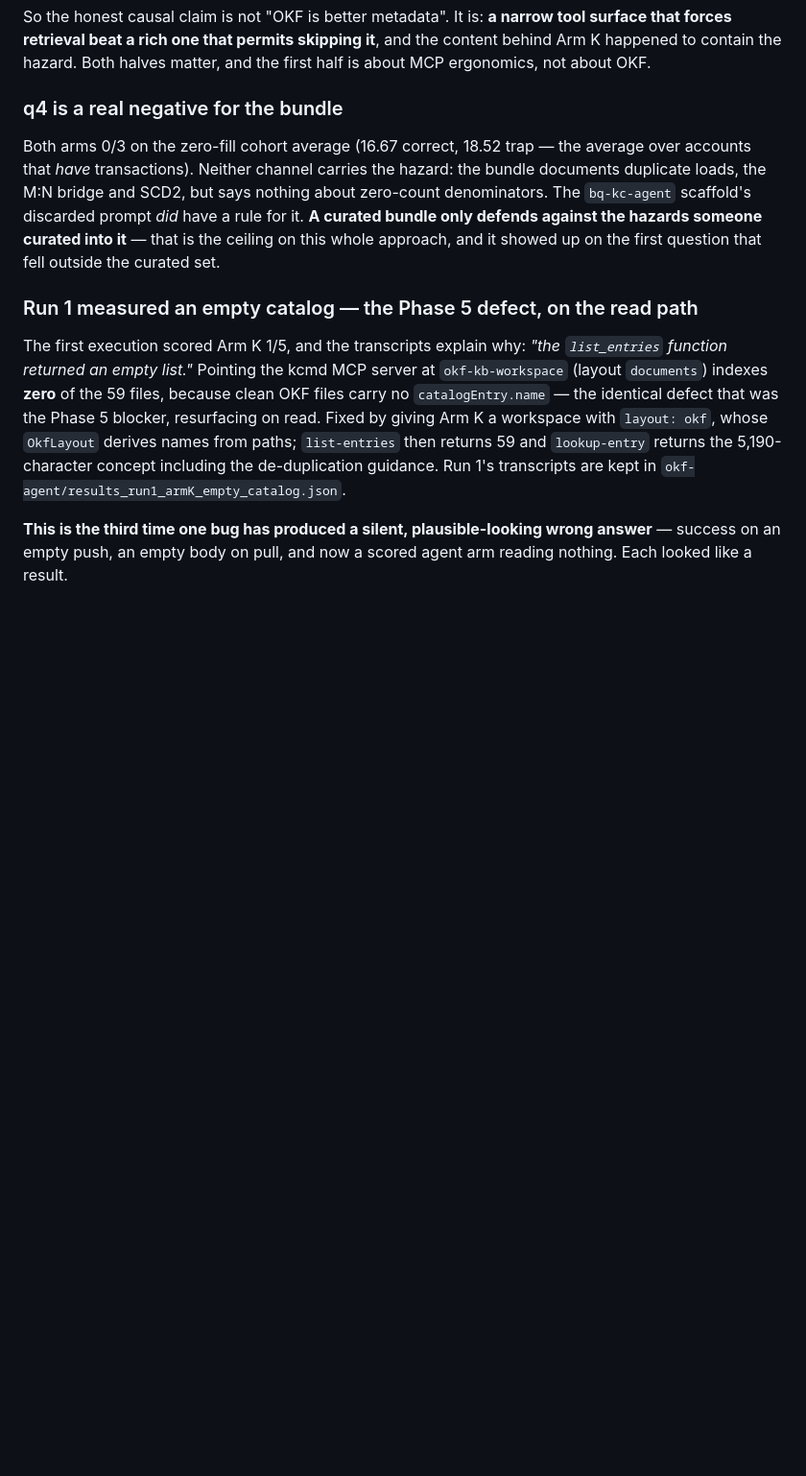
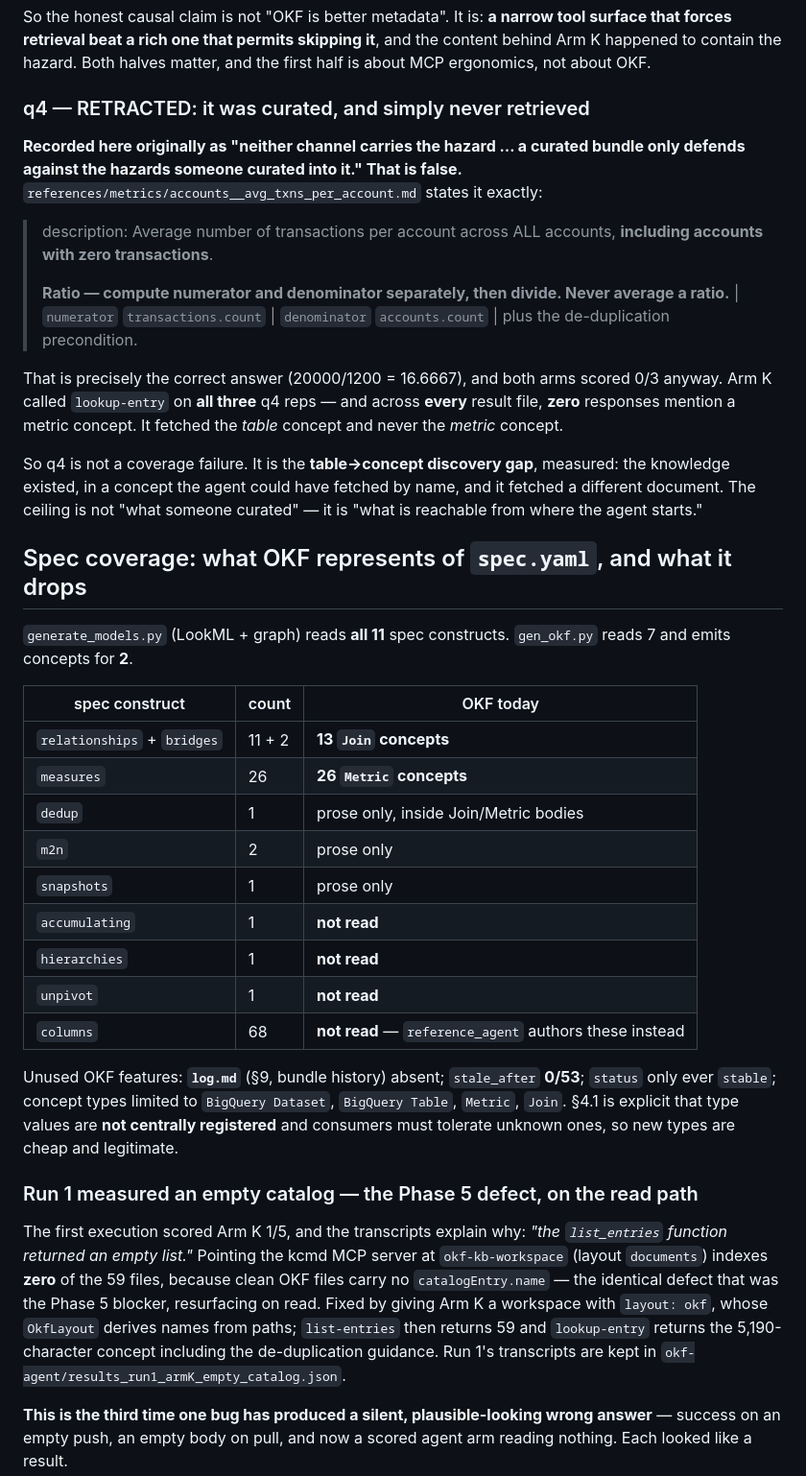
Before and after one commit to Royston88/okf-knowledge-catalog-agent-demo, a Markdown page: MEASUREMENTS.md, the part around the change. Shown at 96% size. Rendered like a GitHub page; blank space fills up the shorter version.

Commit message:
okf: retract the q4 "not curated" finding — it was curated and never retrieved
Tracing what OKF should emit for the whole spec turned up a wrong conclusion in
the Phase 8 record.

q4, the zero-fill cohort average, was recorded as a coverage failure: "neither
channel carries the hazard ... a curated bundle only defends against the
hazards someone curated into it." That is false.
references/metrics/accounts__avg_txns_per_account.md states it exactly —
"Average number of transactions per account across ALL accounts, including
accounts with zero transactions", with numerator transactions.count,
denominator accounts.count, the never-average-a-ratio rule, and the
de-duplication precondition. That is precisely the correct answer of 16.6667.

Both arms still scored 0/3. Arm K called lookup-entry on all three q4 reps, and
across every result file zero responses mention a metric concept at all: it
fetched the table concept and never the metric concept.

So q4 is not a coverage failure, it is the table-to-concept discovery gap,
measured. The knowledge existed in a concept the agent could have fetched by
name and it fetched a different document. The ceiling is not what someone
curated; it is what is reachable from where the agent starts. RESULTS.md
updated to match.

Also recorded the spec coverage map, since it frames what to emit next.
generate_models.py reads all 11 spec constructs; gen_okf.py reads 7 and emits
concepts for 2. Joins cover relationships and bridges, Metrics cover measures.
dedup, m2n and snapshots exist only as prose inside other concepts.
accumulating, hierarchies and unpivot are not read at all, and columns are left
to reference_agent. Unused OKF features: no log.md, stale_after 0 of 53, status
only ever stable, and four concept types in use. Section 4.1 is explicit that
type values are not centrally registered and consumers must tolerate unknown
ones, so adding types is cheap and legitimate.

```diff
--- a/MEASUREMENTS.md
+++ b/MEASUREMENTS.md
@@ -791,15 +791,54 @@ tool surface that forces retrieval beat a rich one that permits skipping it**,
 and the content behind Arm K happened to contain the hazard. Both halves matter,
 and the first half is about MCP ergonomics, not about OKF.
 
-### q4 is a real negative for the bundle
-
-Both arms 0/3 on the zero-fill cohort average (16.67 correct, 18.52 trap — the
-average over accounts that *have* transactions). Neither channel carries the
-hazard: the bundle documents duplicate loads, the M:N bridge and SCD2, but says
-nothing about zero-count denominators. The `bq-kc-agent` scaffold's discarded
-prompt *did* have a rule for it. **A curated bundle only defends against the
-hazards someone curated into it** — that is the ceiling on this whole approach,
-and it showed up on the first question that fell outside the curated set.
+### q4 — RETRACTED: it was curated, and simply never retrieved
+
+**Recorded here originally as "neither channel carries the hazard … a curated
+bundle only defends against the hazards someone curated into it." That is
+false.** `references/metrics/accounts__avg_txns_per_account.md` states it
+exactly:
+
+> description: Average number of transactions per account across ALL accounts,
+> **including accounts with zero transactions**.
+>
+> **Ratio — compute numerator and denominator separately, then divide. Never
+> average a ratio.** | `numerator` `transactions.count` | `denominator`
+> `accounts.count` | plus the de-duplication precondition.
+
+That is precisely the correct answer (20000/1200 = 16.6667), and both arms
+scored 0/3 anyway. Arm K called `lookup-entry` on **all three** q4 reps — and
+across **every** result file, **zero** responses mention a metric concept. It
+fetched the *table* concept and never the *metric* concept.
+
+So q4 is not a coverage failure. It is the **table→concept discovery gap**,
+measured: the knowledge existed, in a concept the agent could have fetched by
+name, and it fetched a different document. The ceiling is not "what someone
+curated" — it is "what is reachable from where the agent starts."
+
+## Spec coverage: what OKF represents of `spec.yaml`, and what it drops
+
+`generate_models.py` (LookML + graph) reads **all 11** spec constructs.
+`gen_okf.py` reads 7 and emits concepts for **2**.
+
+| spec construct | count | OKF today |
+|---|---|---|
+| `relationships` + `bridges` | 11 + 2 | **13 `Join` concepts** |
+| `measures` | 26 | **26 `Metric` concepts** |
+| `dedup` | 1 | prose only, inside Join/Metric bodies |
+| `m2n` | 2 | prose only |
+| `snapshots` | 1 | prose only |
+| `accumulating` | 1 | **not read** |
+| `hierarchies` | 1 | **not read** |
+| `unpivot` | 1 | **not read** |
+| `columns` | 68 | **not read** — `reference_agent` authors these instead |
+
+Unused OKF features: **`log.md`** (§9, bundle history) absent; `stale_after`
+**0/53**; `status` only ever `stable`; concept types limited to
+`BigQuery Dataset`, `BigQuery Table`, `Metric`, `Join`. §4.1 is explicit that
+type values are **not centrally registered** and consumers must tolerate unknown
+ones, so new types are cheap and legitimate.
+
+
 
 ### Run 1 measured an empty catalog — the Phase 5 defect, on the read path
 
```
Also changed, not shown: RESULTS.md (+7 -4 lines).
